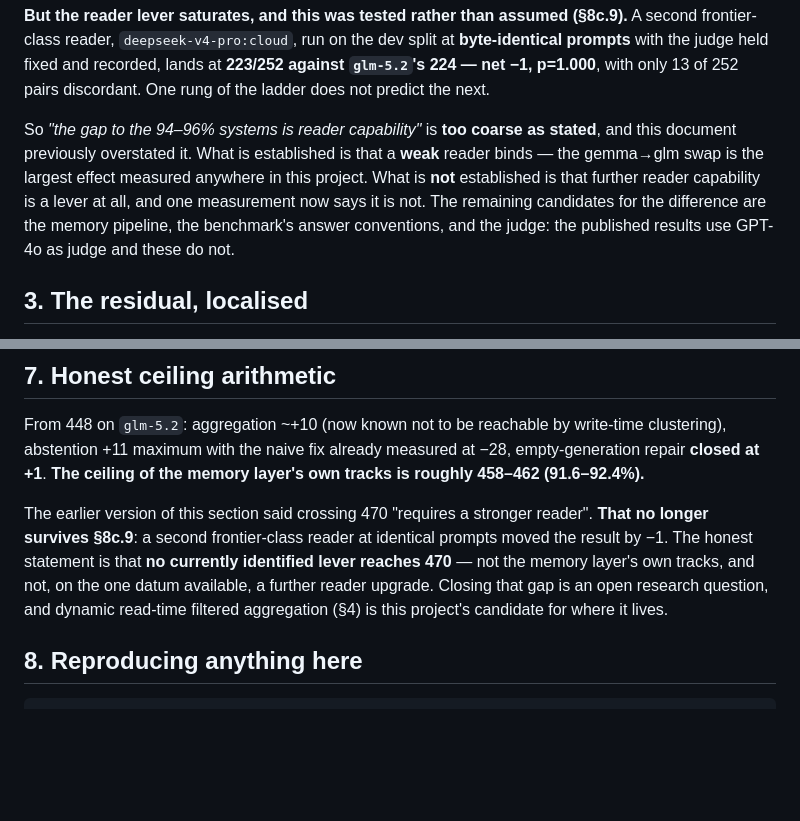
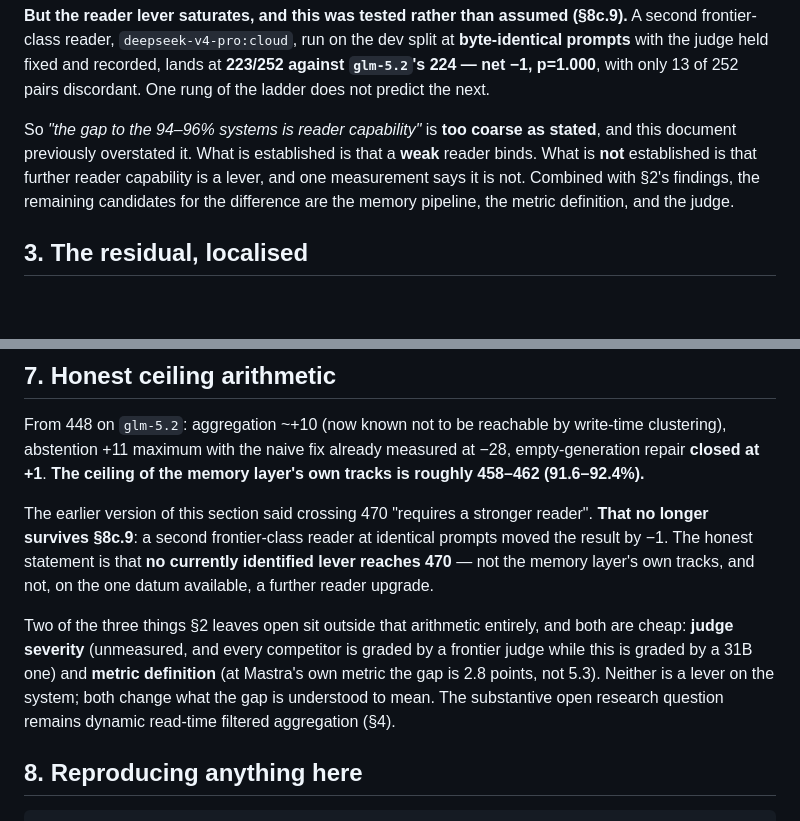
Before and after one commit to mustafarslan/aeon, a Markdown page: spatiotemporal.md, 2 parts joined by grey strips. GitHub-like rendering; blank space fills up the shorter version.

```diff
--- a/spatiotemporal.md
+++ b/spatiotemporal.md
@@ -83,11 +127,10 @@ with the judge held fixed and recorded, lands at **223/252 against `glm-5.2`'s 2
 p=1.000**, with only 13 of 252 pairs discordant. One rung of the ladder does not predict the next.
 
 So *"the gap to the 94–96% systems is reader capability"* is **too coarse as stated**, and this
-document previously overstated it. What is established is that a **weak** reader binds — the
-gemma→glm swap is the largest effect measured anywhere in this project. What is **not** established
-is that further reader capability is a lever at all, and one measurement now says it is not. The
-remaining candidates for the difference are the memory pipeline, the benchmark's answer conventions,
-and the judge: the published results use GPT-4o as judge and these do not.
+document previously overstated it. What is established is that a **weak** reader binds. What is
+**not** established is that further reader capability is a lever, and one measurement says it is not.
+Combined with §2's findings, the remaining candidates for the difference are the memory pipeline, the
+metric definition, and the judge.
 
 ## 3. The residual, localised
 
@@ -180,9 +223,13 @@ at +1**. **The ceiling of the memory layer's own tracks is roughly 458–462 (91
 The earlier version of this section said crossing 470 "requires a stronger reader". **That no longer
 survives §8c.9**: a second frontier-class reader at identical prompts moved the result by −1. The
 honest statement is that **no currently identified lever reaches 470** — not the memory layer's own
-tracks, and not, on the one datum available, a further reader upgrade. Closing that gap is an open
-research question, and dynamic read-time filtered aggregation (§4) is this project's candidate for
-where it lives.
+tracks, and not, on the one datum available, a further reader upgrade.
+
+Two of the three things §2 leaves open sit outside that arithmetic entirely, and both are cheap:
+**judge severity** (unmeasured, and every competitor is graded by a frontier judge while this is
+graded by a 31B one) and **metric definition** (at Mastra's own metric the gap is 2.8 points, not
+5.3). Neither is a lever on the system; both change what the gap is understood to mean. The
+substantive open research question remains dynamic read-time filtered aggregation (§4).
 
 ## 8. Reproducing anything here
 
```
Also changed, not shown: other parts of spatiotemporal.md (+58 -14 lines).
